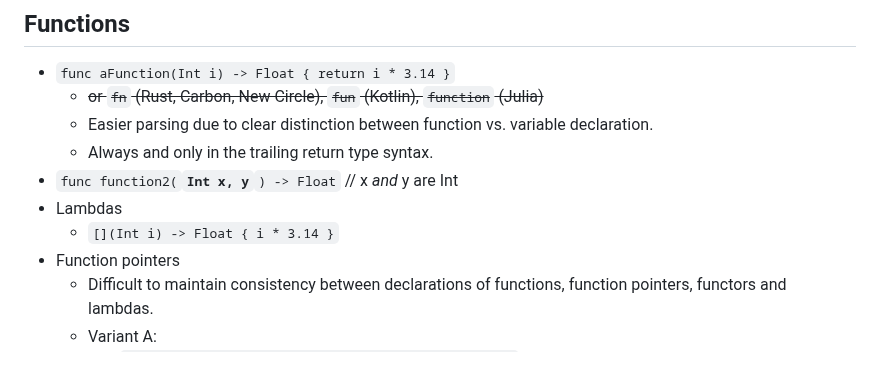
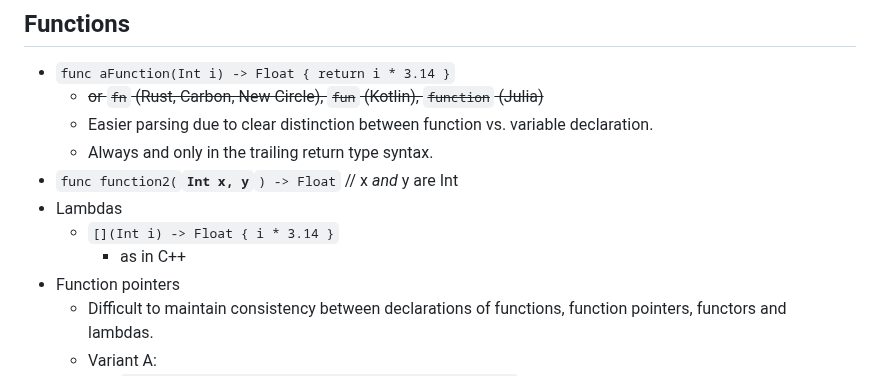
Before and after one commit to laro/Cone, a Markdown page: README.md, the part around the change. GitHub-like rendering.

```diff
--- a/README.md
+++ b/README.md
@@ -396,6 +396,7 @@ As in Python, Kotlin, Swift, JavaScript, Julia
 - `func function2(`**`Int x, y`**`) -> Float` // x _and_ y are Int
 - Lambdas
     - `[](Int i) -> Float { i * 3.14 }`
+        - as in C++
 - Function pointers
     - Difficult to maintain consistency between declarations of functions, function pointers, functors and lambdas.
     - Variant A:
```
